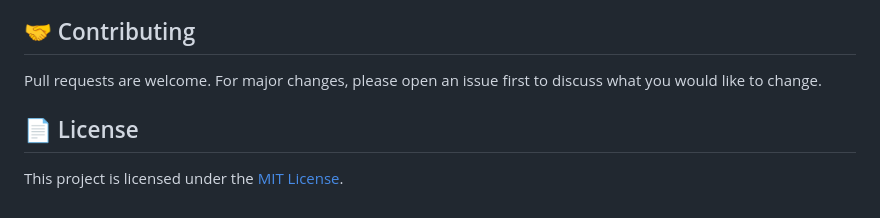
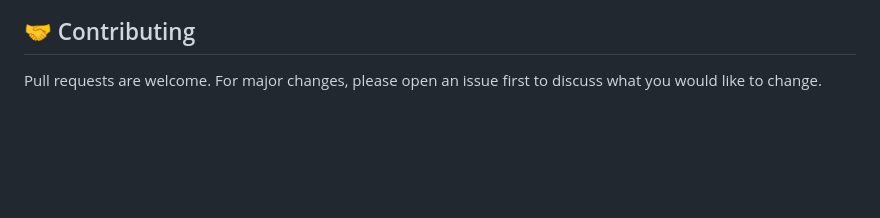
Before and after one commit to SinghSudhanshu6/Peergroups, a Markdown page: README.md, the part around one of its changes. Rendered like a GitHub page; blank space fills up the shorter version.

```diff
--- a/README.md
+++ b/README.md
@@ -103,7 +103,3 @@ Open **http://127.0.0.1:8000/** in your browser.
 ## 🤝 Contributing
 
 Pull requests are welcome. For major changes, please open an issue first to discuss what you would like to change.
-
-## 📄 License
-
-This project is licensed under the [MIT License](LICENSE).
```
Also changed, not shown: other parts of README.md (+2 -2 lines).
